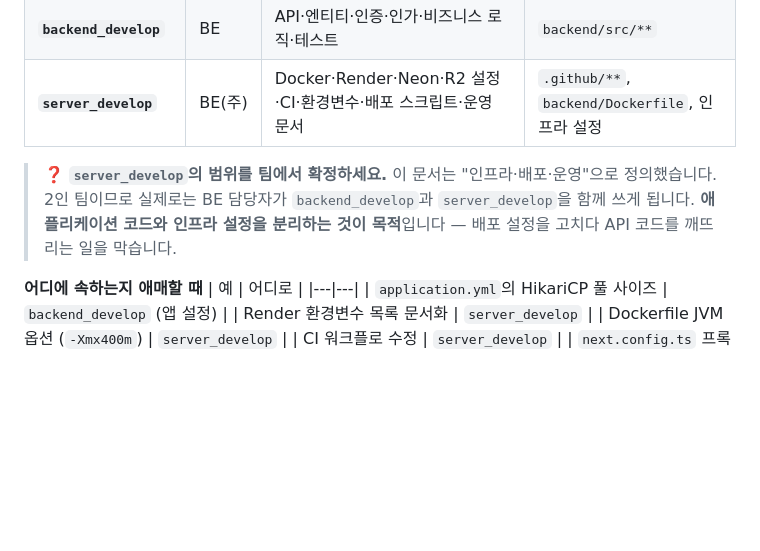
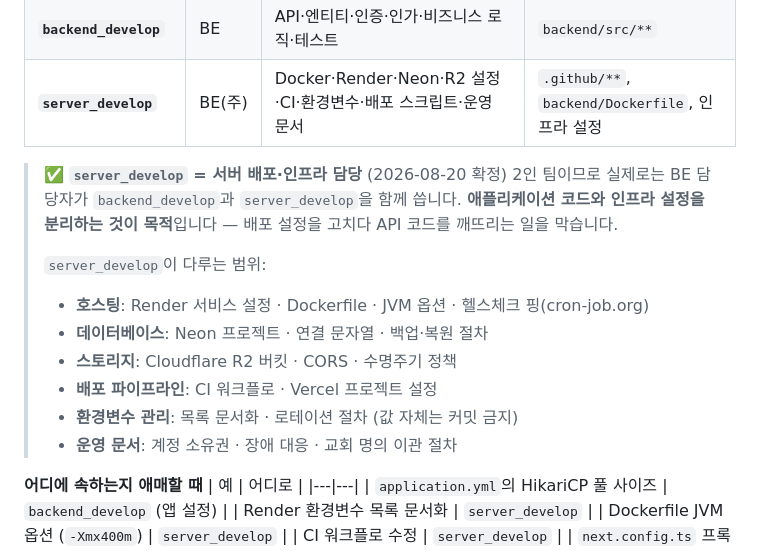
Before and after one commit to gbw11/light-homepage, a Markdown page: docs/INTEGRATION.md, the part around the change. Rendered like a GitHub page; blank space fills up the shorter version.

Commit message:
docs: server_develop 범위를 서버 배포·인프라로 확정
호스팅(Render·Docker·JVM 옵션), DB(Neon), 스토리지(R2),
배포 파이프라인(CI·Vercel), 환경변수 관리, 운영 문서를 포함.
애플리케이션 코드(backend_develop)와 인프라 설정을 분리해
배포 설정 변경이 API 코드를 깨뜨리는 것을 방지.

Co-Authored-By: Claude Opus 5 (1M context) <noreply@anthropic.com>

```diff
--- a/docs/INTEGRATION.md
+++ b/docs/INTEGRATION.md
@@ -252,9 +252,17 @@ git checkout frontend_develop
 | **`backend_develop`** | BE | API·엔티티·인증·인가·비즈니스 로직·테스트 | `backend/src/**` |
 | **`server_develop`** | BE(주) | Docker·Render·Neon·R2 설정·CI·환경변수·배포 스크립트·운영 문서 | `.github/**`, `backend/Dockerfile`, 인프라 설정 |
 
-> ❓ **`server_develop`의 범위를 팀에서 확정하세요.** 이 문서는 "인프라·배포·운영"으로 정의했습니다.
-> 2인 팀이므로 실제로는 BE 담당자가 `backend_develop`과 `server_develop`을 함께 쓰게 됩니다.
+> ✅ **`server_develop` = 서버 배포·인프라 담당** (2026-08-20 확정)
+> 2인 팀이므로 실제로는 BE 담당자가 `backend_develop`과 `server_develop`을 함께 씁니다.
 > **애플리케이션 코드와 인프라 설정을 분리하는 것이 목적**입니다 — 배포 설정을 고치다 API 코드를 깨뜨리는 일을 막습니다.
+>
+> `server_develop`이 다루는 범위:
+> - **호스팅**: Render 서비스 설정 · Dockerfile · JVM 옵션 · 헬스체크 핑(cron-job.org)
+> - **데이터베이스**: Neon 프로젝트 · 연결 문자열 · 백업·복원 절차
+> - **스토리지**: Cloudflare R2 버킷 · CORS · 수명주기 정책
+> - **배포 파이프라인**: CI 워크플로 · Vercel 프로젝트 설정
+> - **환경변수 관리**: 목록 문서화 · 로테이션 절차 (값 자체는 커밋 금지)
+> - **운영 문서**: 계정 소유권 · 장애 대응 · 교회 명의 이관 절차
 
 **어디에 속하는지 애매할 때**
 | 예 | 어디로 |
```
Also changed, not shown: docs/WORKPLAN.md (+3 -0 lines).
